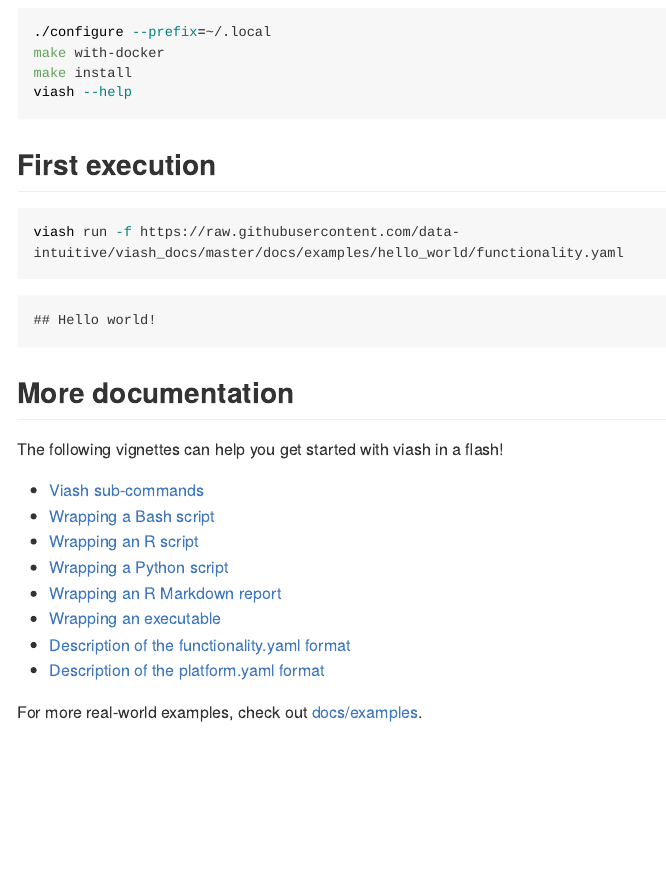
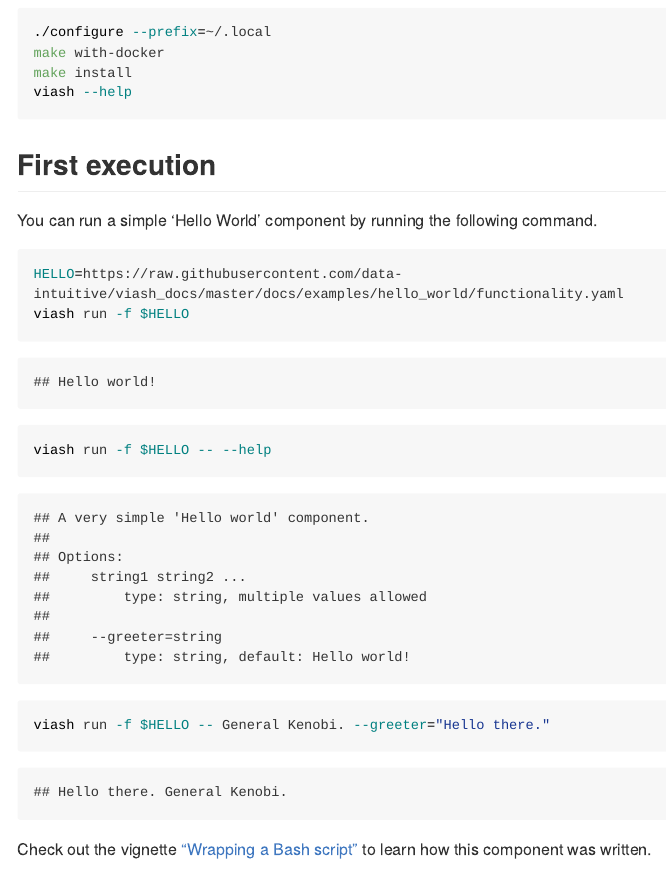
Before and after one commit to data-intuitive/viash_docs, an R Markdown document (README.Rmd): the page in a window 1100 px wide, from 1760 px down. The pictures show the output file README.md that the author committed with the source, drawn offline in the style of GitHub; long lines of code are wrapped.

Commit message:
add example with remote component

````diff
--- a/README.Rmd
+++ b/README.Rmd
@@ -67,9 +67,28 @@
 
 ## First execution
 
+You can run a simple 'Hello World' component by running the following command.
+
 ```{bash}
-viash run -f https://raw.githubusercontent.com/data-intuitive/viash_docs/master/docs/examples/hello_world/functionality.yaml
+HELLO=https://raw.githubusercontent.com/data-intuitive/viash_docs/master/docs/examples/hello_world/functionality.yaml
+viash run -f $HELLO
 ```
+```{bash, eval=FALSE}
+viash run -f $HELLO -- --help
+```
+```{bash, echo=FALSE}
+HELLO=https://raw.githubusercontent.com/data-intuitive/viash_docs/master/docs/examples/hello_world/functionality.yaml
+viash run -f $HELLO -- --help
+```
+```{bash, eval=FALSE}
+viash run -f $HELLO -- General Kenobi. --greeter="Hello there."
+```
+```{bash, echo=FALSE}
+HELLO=https://raw.githubusercontent.com/data-intuitive/viash_docs/master/docs/examples/hello_world/functionality.yaml
+viash run -f $HELLO -- General Kenobi. --greeter="Hello there."
+```
+
+Check out the vignette ["Wrapping a Bash script"](docs/wrapping_a_bash_script.md) to learn how this component was written.
 
 ## More documentation
 The following vignettes can help you get started with viash in a flash!
````
Also changed, not shown: README.md.
